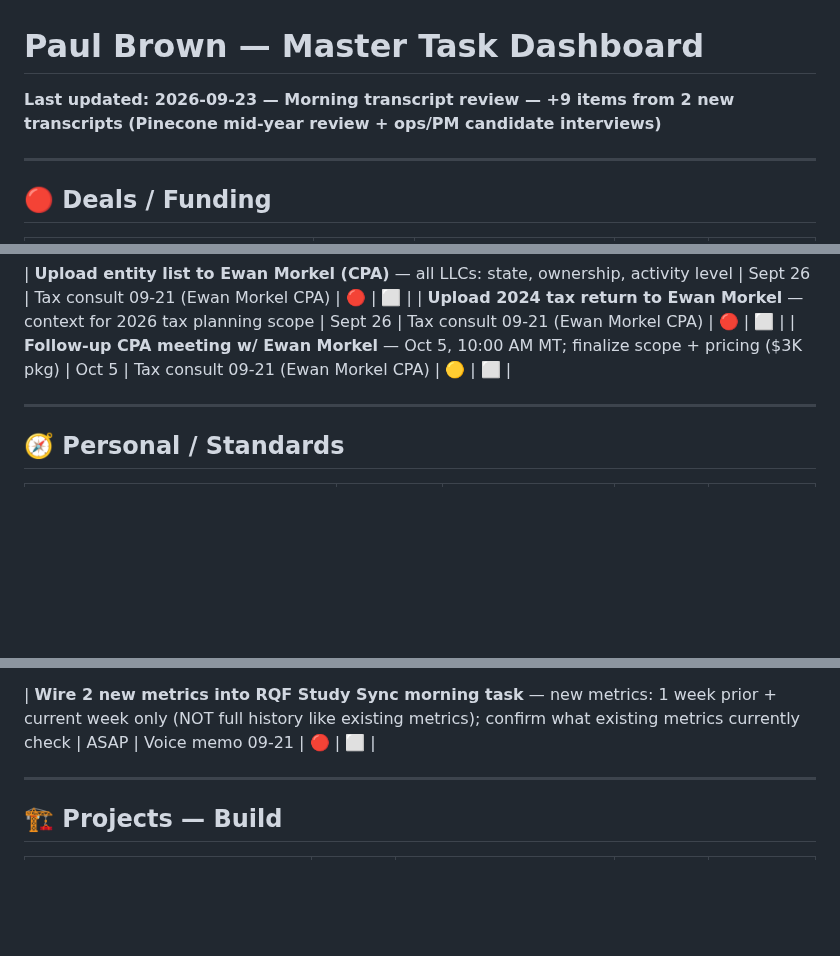
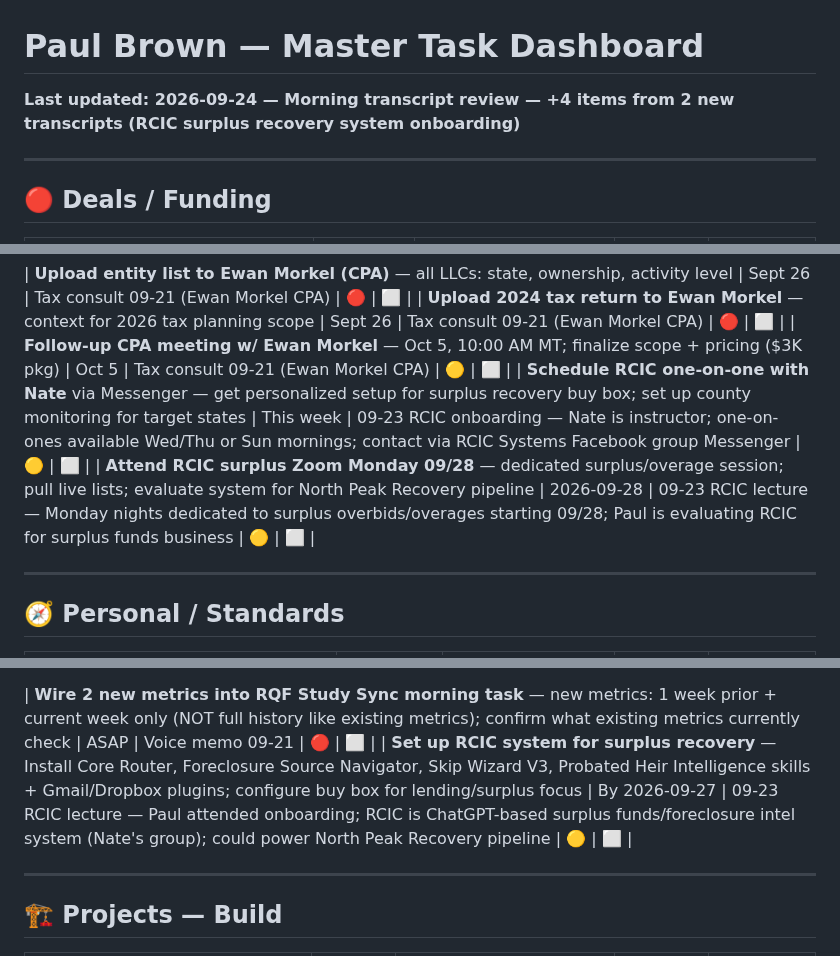
Before and after one commit to pmartbrown/dashboard, a Markdown page: todo.md, 3 parts joined by grey strips. Drawn GitHub-style; blank space fills up the shorter version.

Commit message:
Update todo.md — Morning transcript review 2026-09-24

```diff
--- a/todo.md
+++ b/todo.md
@@ -1,5 +1,5 @@
 # Paul Brown — Master Task Dashboard
-**Last updated: 2026-09-23 — Morning transcript review — +9 items from 2 new transcripts (Pinecone mid-year review + ops/PM candidate interviews)**
+**Last updated: 2026-09-24 — Morning transcript review — +4 items from 2 new transcripts (RCIC surplus recovery system onboarding)**
 
 ---
 
@@ -168,6 +168,9 @@
 | **Upload entity list to Ewan Morkel (CPA)** — all LLCs: state, ownership, activity level | Sept 26 | Tax consult 09-21 (Ewan Morkel CPA) | 🔴 | ⬜ |
 | **Upload 2024 tax return to Ewan Morkel** — context for 2026 tax planning scope | Sept 26 | Tax consult 09-21 (Ewan Morkel CPA) | 🔴 | ⬜ |
 | **Follow-up CPA meeting w/ Ewan Morkel** — Oct 5, 10:00 AM MT; finalize scope + pricing ($3K pkg) | Oct 5 | Tax consult 09-21 (Ewan Morkel CPA) | 🟡 | ⬜ |
+| **Schedule RCIC one-on-one with Nate** via Messenger — get personalized setup for surplus recovery buy box; set up county monitoring for target states | This week | 09-23 RCIC onboarding — Nate is instructor; one-on-ones available Wed/Thu or Sun mornings; contact via RCIC Systems Facebook group Messenger | 🟡 | ⬜ |
+| **Attend RCIC surplus Zoom Monday 09/28** — dedicated surplus/overage session; pull live lists; evaluate system for North Peak Recovery pipeline | 2026-09-28 | 09-23 RCIC lecture — Monday nights dedicated to surplus overbids/overages starting 09/28; Paul is evaluating RCIC for surplus funds business | 🟡 | ⬜ |
+
 
 ---
 
@@ -269,6 +272,8 @@
 | **Review Hanks Ventures LLC bookkeeping** — instructions referenced in Hans Peterson 09-18 call | This week | Plaud 09-18: bookkeeping review for Hanks Ventures mentioned alongside wire authorization task | 🟡 | ⬜ |
 
 | **Wire 2 new metrics into RQF Study Sync morning task** — new metrics: 1 week prior + current week only (NOT full history like existing metrics); confirm what existing metrics currently check | ASAP | Voice memo 09-21 | 🔴 | ⬜ |
+| **Set up RCIC system for surplus recovery** — Install Core Router, Foreclosure Source Navigator, Skip Wizard V3, Probated Heir Intelligence skills + Gmail/Dropbox plugins; configure buy box for lending/surplus focus | By 2026-09-27 | 09-23 RCIC lecture — Paul attended onboarding; RCIC is ChatGPT-based surplus funds/foreclosure intel system (Nate's group); could power North Peak Recovery pipeline | 🟡 | ⬜ |
+
 
 ---
 ## 🏗️ Projects — Build
```
Also changed, not shown: other parts of todo.md (+2 -0 lines).
